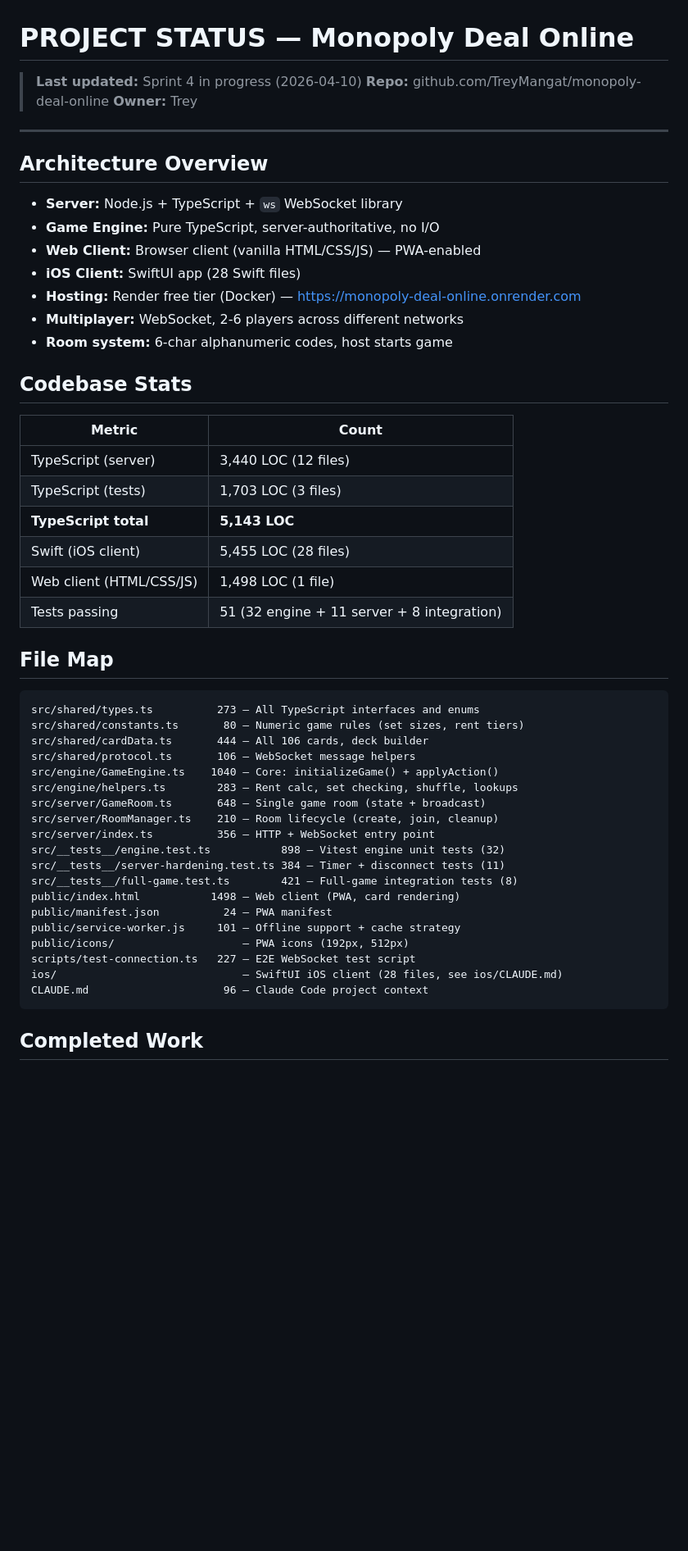
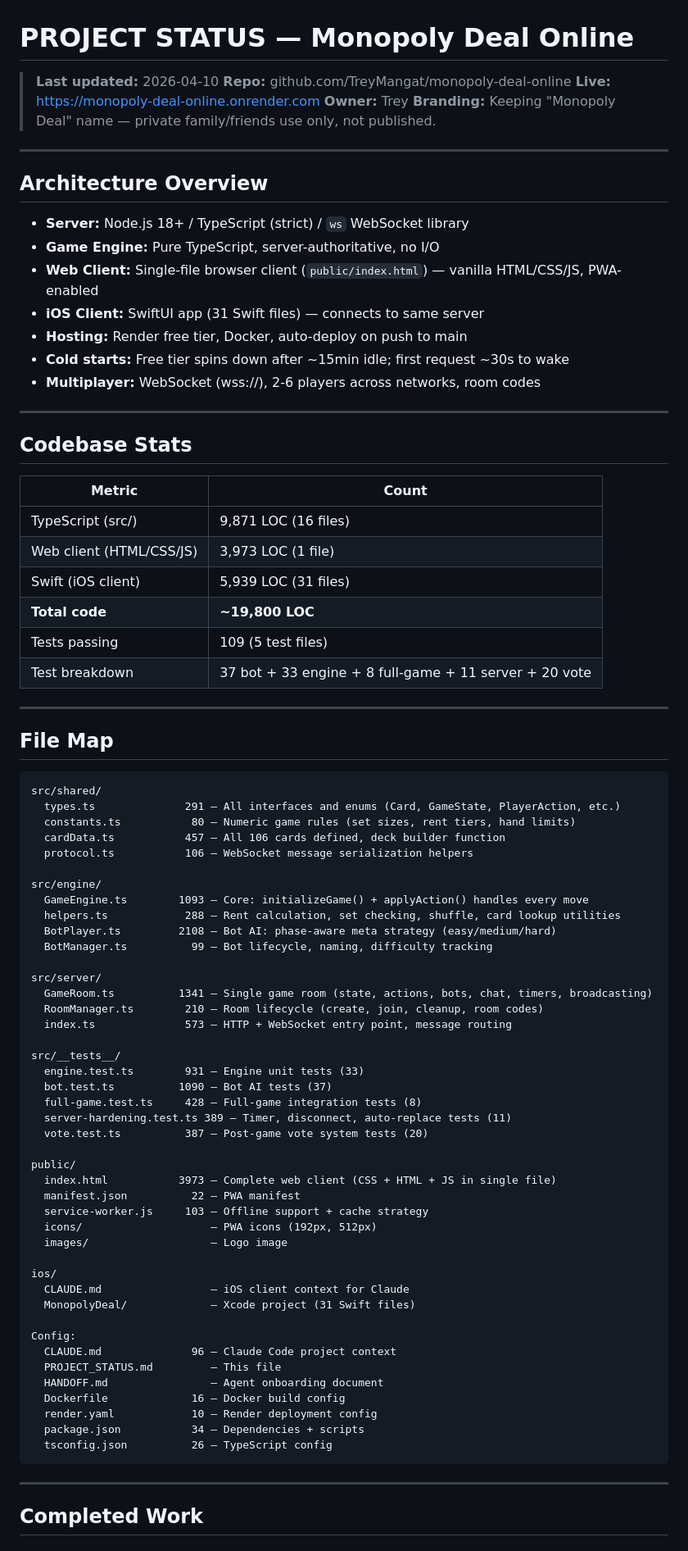
Before and after one commit to TreyMangat/monopoly-deal-online, a Markdown page: PROJECT_STATUS.md, the part around one of its changes. Shown at 82% size. Rendered like a GitHub page; blank space fills up the shorter version.

````diff
--- a/PROJECT_STATUS.md
+++ b/PROJECT_STATUS.md
@@ -1,55 +1,87 @@
 # PROJECT STATUS — Monopoly Deal Online
 
-> **Last updated:** Sprint 4 in progress (2026-04-10)
+> **Last updated:** 2026-04-10
 > **Repo:** github.com/TreyMangat/monopoly-deal-online
+> **Live:** https://monopoly-deal-online.onrender.com
 > **Owner:** Trey
+> **Branding:** Keeping "Monopoly Deal" name — private family/friends use only, not published.
 
 ---
 
 ## Architecture Overview
 
-- **Server:** Node.js + TypeScript + `ws` WebSocket library
+- **Server:** Node.js 18+ / TypeScript (strict) / `ws` WebSocket library
 - **Game Engine:** Pure TypeScript, server-authoritative, no I/O
-- **Web Client:** Browser client (vanilla HTML/CSS/JS) — PWA-enabled
-- **iOS Client:** SwiftUI app (28 Swift files)
-- **Hosting:** Render free tier (Docker) — https://monopoly-deal-online.onrender.com
-- **Multiplayer:** WebSocket, 2-6 players across different networks
-- **Room system:** 6-char alphanumeric codes, host starts game
+- **Web Client:** Single-file browser client (`public/index.html`) — vanilla HTML/CSS/JS, PWA-enabled
+- **iOS Client:** SwiftUI app (31 Swift files) — connects to same server
+- **Hosting:** Render free tier, Docker, auto-deploy on push to main
+- **Cold starts:** Free tier spins down after ~15min idle; first request ~30s to wake
+- **Multiplayer:** WebSocket (wss://), 2-6 players across networks, room codes
+
+---
 
 ## Codebase Stats
 
 | Metric | Count |
 |---|---|
-| TypeScript (server) | 3,440 LOC (12 files) |
-| TypeScript (tests) | 1,703 LOC (3 files) |
-| **TypeScript total** | **5,143 LOC** |
-| Swift (iOS client) | 5,455 LOC (28 files) |
-| Web client (HTML/CSS/JS) | 1,498 LOC (1 file) |
-| Tests passing | 51 (32 engine + 11 server + 8 integration) |
+| TypeScript (src/) | 9,871 LOC (16 files) |
+| Web client (HTML/CSS/JS) | 3,973 LOC (1 file) |
+| Swift (iOS client) | 5,939 LOC (31 files) |
+| **Total code** | **~19,800 LOC** |
+| Tests passing | 109 (5 test files) |
+| Test breakdown | 37 bot + 33 engine + 8 full-game + 11 server + 20 vote |
+
+---
 
 ## File Map
 
 ```
-src/shared/types.ts          273 — All TypeScript interfaces and enums
-src/shared/constants.ts       80 — Numeric game rules (set sizes, rent tiers)
-src/shared/cardData.ts       444 — All 106 cards, deck builder
-src/shared/protocol.ts       106 — WebSocket message helpers
-src/engine/GameEngine.ts    1040 — Core: initializeGame() + applyAction()
-src/engine/helpers.ts        283 — Rent calc, set checking, shuffle, lookups
-src/server/GameRoom.ts       648 — Single game room (state + broadcast)
-src/server/RoomManager.ts    210 — Room lifecycle (create, join, cleanup)
-src/server/index.ts          356 — HTTP + WebSocket entry point
-src/__tests__/engine.test.ts           898 — Vitest engine unit tests (32)
-src/__tests__/server-hardening.test.ts 384 — Timer + disconnect tests (11)
-src/__tests__/full-game.test.ts        421 — Full-game integration tests (8)
-public/index.html           1498 — Web client (PWA, card rendering)
-public/manifest.json          24 — PWA manifest
-public/service-worker.js     101 — Offline support + cache strategy
-public/icons/                    — PWA icons (192px, 512px)
-scripts/test-connection.ts   227 — E2E WebSocket test script
-ios/                             — SwiftUI iOS client (28 files, see ios/CLAUDE.md)
-CLAUDE.md                     96 — Claude Code project context
+src/shared/
+  types.ts              291 — All interfaces and enums (Card, GameState, PlayerAction, etc.)
+  constants.ts           80 — Numeric game rules (set sizes, rent tiers, hand limits)
+  cardData.ts           457 — All 106 cards defined, deck builder function
+  protocol.ts           106 — WebSocket message serialization helpers
+
+src/engine/
+  GameEngine.ts        1093 — Core: initializeGame() + applyAction() handles every move
+  helpers.ts            288 — Rent calculation, set checking, shuffle, card lookup utilities
+  BotPlayer.ts         2108 — Bot AI: phase-aware meta strategy (easy/medium/hard)
+  BotManager.ts          99 — Bot lifecycle, naming, difficulty tracking
+
+src/server/
+  GameRoom.ts          1341 — Single game room (state, actions, bots, chat, timers, broadcasting)
+  RoomManager.ts        210 — Room lifecycle (create, join, cleanup, room codes)
+  index.ts              573 — HTTP + WebSocket entry point, message routing
+
+src/__tests__/
+  engine.test.ts        931 — Engine unit tests (33)
+  bot.test.ts          1090 — Bot AI tests (37)
+  full-game.test.ts     428 — Full-game integration tests (8)
+  server-hardening.test.ts 389 — Timer, disconnect, auto-replace tests (11)
+  vote.test.ts          387 — Post-game vote system tests (20)
+
+public/
+  index.html           3973 — Complete web client (CSS + HTML + JS in single file)
+  manifest.json          22 — PWA manifest
+  service-worker.js     103 — Offline support + cache strategy
+  icons/                    — PWA icons (192px, 512px)
+  images/                   — Logo image
+
+ios/
+  CLAUDE.md                 — iOS client context for Claude
+  MonopolyDeal/             — Xcode project (31 Swift files)
+
+Config:
+  CLAUDE.md              96 — Claude Code project context
+  PROJECT_STATUS.md         — This file
+  HANDOFF.md                — Agent onboarding document
+  Dockerfile             16 — Docker build config
+  render.yaml            10 — Render deployment config
+  package.json           34 — Dependencies + scripts
+  tsconfig.json          26 — TypeScript config
 ```
+
+---
 
 ## Completed Work
 
````
Also changed, not shown: other parts of PROJECT_STATUS.md (+78 -45 lines), CLAUDE.md (+66 -19 lines), HANDOFF.md (added, +100 -0 lines).
